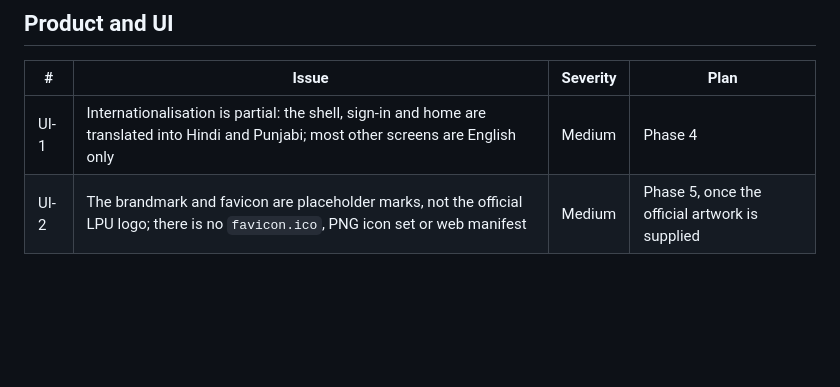
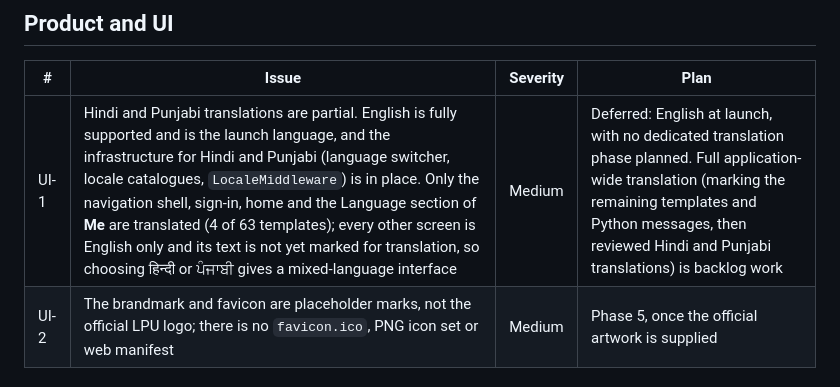
Before and after one commit to swastikongithub/Django-EduRev-P20, a Markdown page: docs/known-issues.md, the part around the change. GitHub-like rendering; blank space fills up the shorter version.

```diff
--- a/docs/known-issues.md
+++ b/docs/known-issues.md
@@ -83,7 +83,7 @@ but only one tenant (LPU) is served. A second tenant would expose:
 
 | # | Issue | Severity | Plan |
 |---|---|---|---|
-| UI-1 | Internationalisation is partial: the shell, sign-in and home are translated into Hindi and Punjabi; most other screens are English only | Medium | Phase 4 |
+| UI-1 | Hindi and Punjabi translations are partial. English is fully supported and is the launch language, and the infrastructure for Hindi and Punjabi (language switcher, locale catalogues, `LocaleMiddleware`) is in place. Only the navigation shell, sign-in, home and the Language section of **Me** are translated (4 of 63 templates); every other screen is English only and its text is not yet marked for translation, so choosing हिन्दी or ਪੰਜਾਬੀ gives a mixed-language interface | Medium | Deferred: English at launch, with no dedicated translation phase planned. Full application-wide translation (marking the remaining templates and Python messages, then reviewed Hindi and Punjabi translations) is backlog work |
 | UI-2 | The brandmark and favicon are placeholder marks, not the official LPU logo; there is no `favicon.ico`, PNG icon set or web manifest | Medium | Phase 5, once the official artwork is supplied |
 
 ## Test debt
```
Also changed, not shown: docs/guide-user.md (+2 -2 lines), docs/traceability.md (+1 -1 lines).
